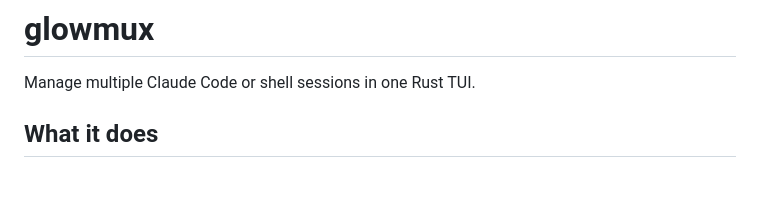
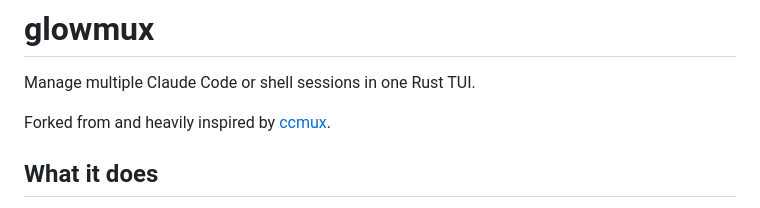
Before and after one commit to AniP-gt/glowmux, a Markdown page: README.md, the part around the change. Drawn GitHub-style; blank space fills up the shorter version.

Commit message:
docs(readme): add ccmux attribution
Co-Authored-By: Claude Sonnet 4.6 <noreply@anthropic.com>

```diff
--- a/README.md
+++ b/README.md
@@ -1,6 +1,8 @@
 # glowmux
 
 Manage multiple Claude Code or shell sessions in one Rust TUI.
+
+Forked from and heavily inspired by [ccmux](https://github.com/Shin-sibainu/ccmux).
 
 
 ## What it does
```
